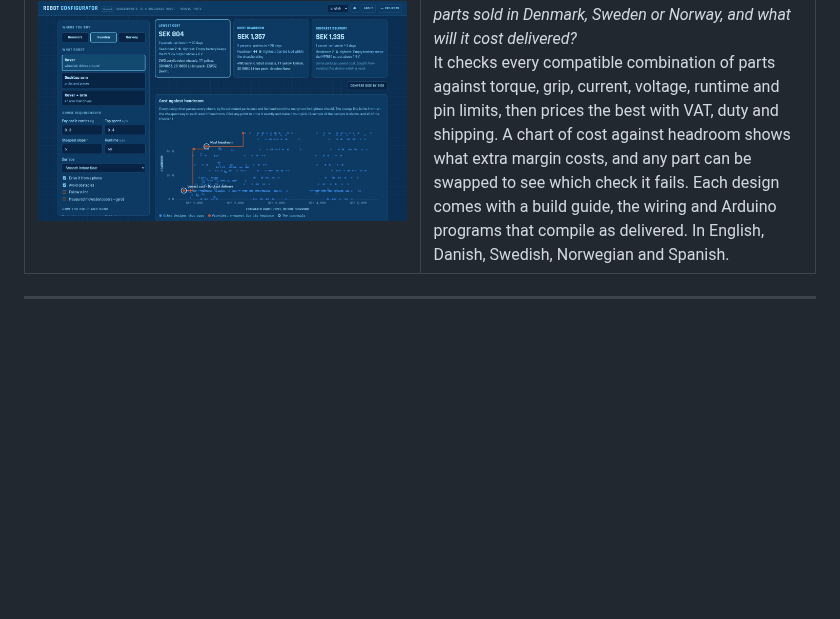
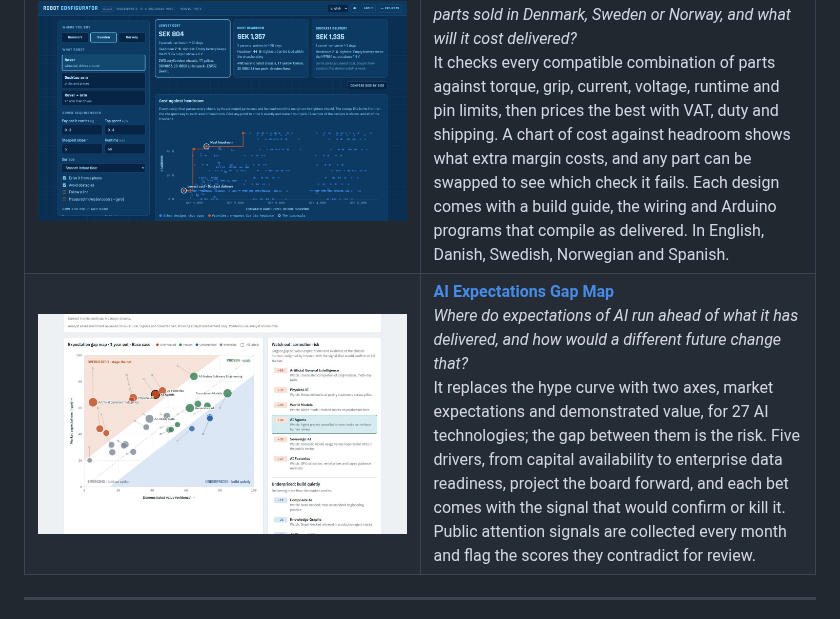
Before and after one commit to kathuman/kathuman, a Markdown page: README.md, the part around the change. Rendered like a GitHub page; pictures changed too: assets/ai-expectations-gap-map.jpg (added); blank space fills up the shorter version.

Commit message:
Profile: the AI Expectations Gap Map under "Also in the lab"
Co-Authored-By: Claude Opus 5.5 <noreply@anthropic.com>

```diff
--- a/README.md
+++ b/README.md
@@ -75,6 +75,16 @@ The examples run on illustrative data, mostly from food and dairy. The methods t
 It checks every compatible combination of parts against torque, grip, current, voltage, runtime and pin limits, then prices the best with VAT, duty and shipping. A chart of cost against headroom shows what extra margin costs, and any part can be swapped to see which check it fails. Each design comes with a build guide, the wiring and Arduino programs that compile as delivered. In English, Danish, Swedish, Norwegian and Spanish.
 </td>
 </tr>
+<tr>
+<td width="50%" valign="top">
+<a href="https://kathuman.github.io/claude-projects/ai-expectations-gap-map/"><img src="assets/ai-expectations-gap-map.jpg" alt="AI Expectations Gap Map: AI technologies plotted by demonstrated value against market expectations, with the correction-risk list beside it"></a>
+</td>
+<td width="50%" valign="top">
+<b><a href="https://kathuman.github.io/claude-projects/ai-expectations-gap-map/">AI Expectations Gap Map</a></b><br>
+<i>Where do expectations of AI run ahead of what it has delivered, and how would a different future change that?</i><br>
+It replaces the hype curve with two axes, market expectations and demonstrated value, for 27 AI technologies; the gap between them is the risk. Five drivers, from capital availability to enterprise data readiness, project the board forward, and each bet comes with the signal that would confirm or kill it. Public attention signals are collected every month and flag the scores they contradict for review.
+</td>
+</tr>
 </table>
 
 ---
```
